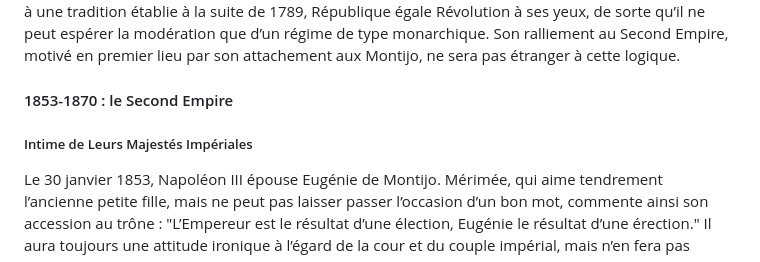
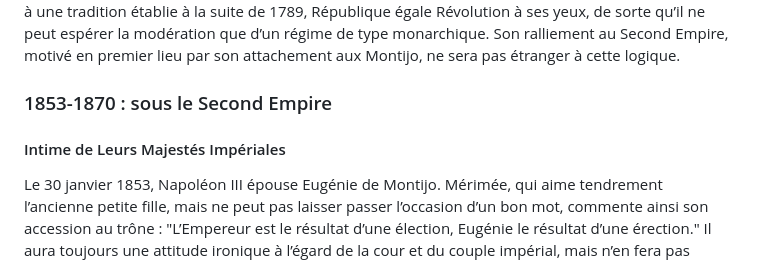
Before and after one commit to societe-merimee/societe-merimee, a Markdown page: content/pages/biography.md, the part around one of its changes. Rendered like a GitHub page.

Commit message:
Update Pages “biography”

```diff
--- a/content/pages/biography.md
+++ b/content/pages/biography.md
@@ -179,9 +179,9 @@ Février 1848 provoque chez Mérimée un étonnement consterné :
 Le 25 février, il aide Gabriel Delessert, alors préfet de Police, et sa femme à fuir en Angleterre. Le 26, il est chargé, avec Léon de Laborde, par le gouvernement provisoire, de veiller sur les objets d’art des Tuileries.
 En juin, les combats dans les rues de Paris, les atrocités commises par les insurgés, auxquelles la garde mobile répond par l’exécution des prisonniers, le choquent profondément. Tantôt il admire la générosité des combattants, tantôt il est révolté par leur barbarie. « Sera-t-il jamais possible de faire quelque chose d’un peuple pour qui un jour d’émeute est un jour de fête, toujours prêt à tuer et à se faire tuer pour un mot vide de sens ? » (Lettre à Mme de Montijo, 28 juin 1848). Par besoin d’ordre, ce libéral d’autrefois professe désormais des opinions conservatrices. Conformément à une tradition établie à la suite de 1789, République égale Révolution à ses yeux, de sorte qu’il ne peut espérer la modération que d’un régime de type monarchique. Son ralliement au Second Empire, motivé en premier lieu par son attachement aux Montijo, ne sera pas étranger à cette logique.
 
-#### 1853-1870 : le Second Empire
+### 1853-1870 : sous le Second Empire
 
-##### Intime de Leurs Majestés Impériales
+#### Intime de Leurs Majestés Impériales
 
 Le 30 janvier 1853, Napoléon III épouse Eugénie de Montijo. Mérimée, qui aime tendrement l’ancienne petite fille, mais ne peut pas laisser passer l’occasion d’un bon mot, commente ainsi son accession au trône : "L’Empereur est le résultat d’une élection, Eugénie le résultat d’une érection." Il aura toujours une attitude ironique à l’égard de la cour et du couple impérial, mais n’en fera pas moins preuve d’un dévouement complet pour Eugénie. Celle-ci, de son côté, reste une amie fidèle et lui fait offrir par l’Empereur de hautes fonctions – secrétariat des commandements de l’Impératrice, direction des archives de l’Empire –, qu’il s’obstine à refuser, soucieux de préserver son indépendance. Sous la pression amicale de Mme de Montijo, il finira par accepter d’entrer au Sénat. Nombreux sont ses anciens amis libéraux que cet engagement éloignera de lui.
 Méfiant à l’égard de Louis-Napoléon Bonaparte, il gardera une certaine réserve envers Napoléon III, dont la simplicité dans les rapports personnels finira pourtant par gagner sa sympathie. Lorsque l’Empereur entreprend son Histoire de Jules César, Mérimée fait des recherches pour lui, rédige des notes, des rapports. Toutefois, la publication de l’ouvrage en 1865 lui inspire des méchancetés qu’il retient d’exprimer par égard pour:
```
Also changed, not shown: other parts of content/pages/biography.md (+19 -19 lines).
